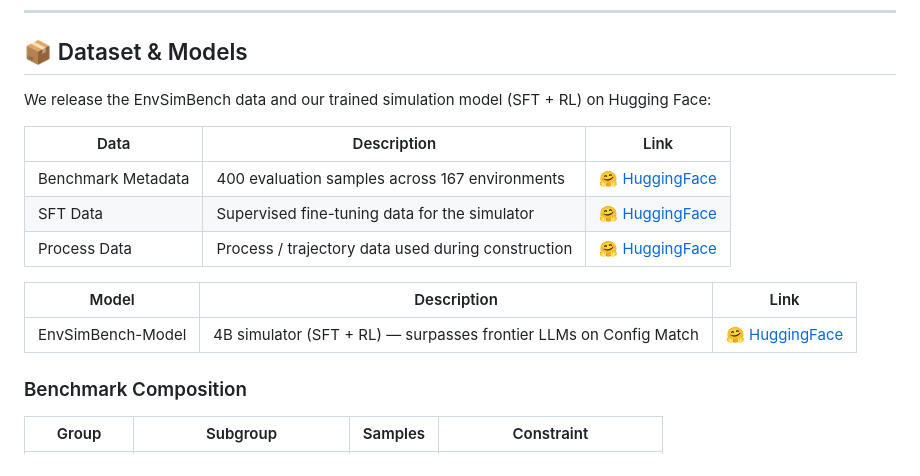
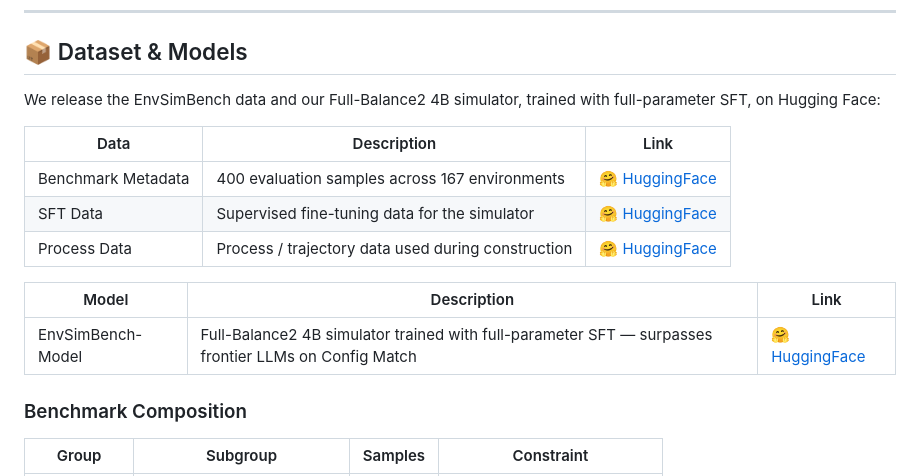
Before and after one commit to cookieApril/EnvSimBench, a Markdown page: README.md, the part around the change. Drawn GitHub-style.

```diff
--- a/README.md
+++ b/README.md
@@ -127,7 +127,7 @@ These results show that EnvSimBench provides both a diagnostic framework for ide
 
 ## 📦 Dataset & Models
 
-We release the EnvSimBench data and our trained simulation model (SFT + RL) on Hugging Face:
+We release the EnvSimBench data and our Full-Balance2 4B simulator, trained with full-parameter SFT, on Hugging Face:
 
 | Data | Description | Link |
 | --- | --- | --- |
@@ -137,7 +137,7 @@ We release the EnvSimBench data and our trained simulation model (SFT + RL) on H
 
 | Model | Description | Link |
 | --- | --- | --- |
-| EnvSimBench-Model | 4B simulator (SFT + RL) — surpasses frontier LLMs on Config Match | [🤗 HuggingFace](https://huggingface.co/Louie-CookieApril/EnvSimBench-Model) |
+| EnvSimBench-Model | Full-Balance2 4B simulator trained with full-parameter SFT — surpasses frontier LLMs on Config Match | [🤗 HuggingFace](https://huggingface.co/Louie-CookieApril/EnvSimBench-Model) |
 
 ### Benchmark Composition
 
```
